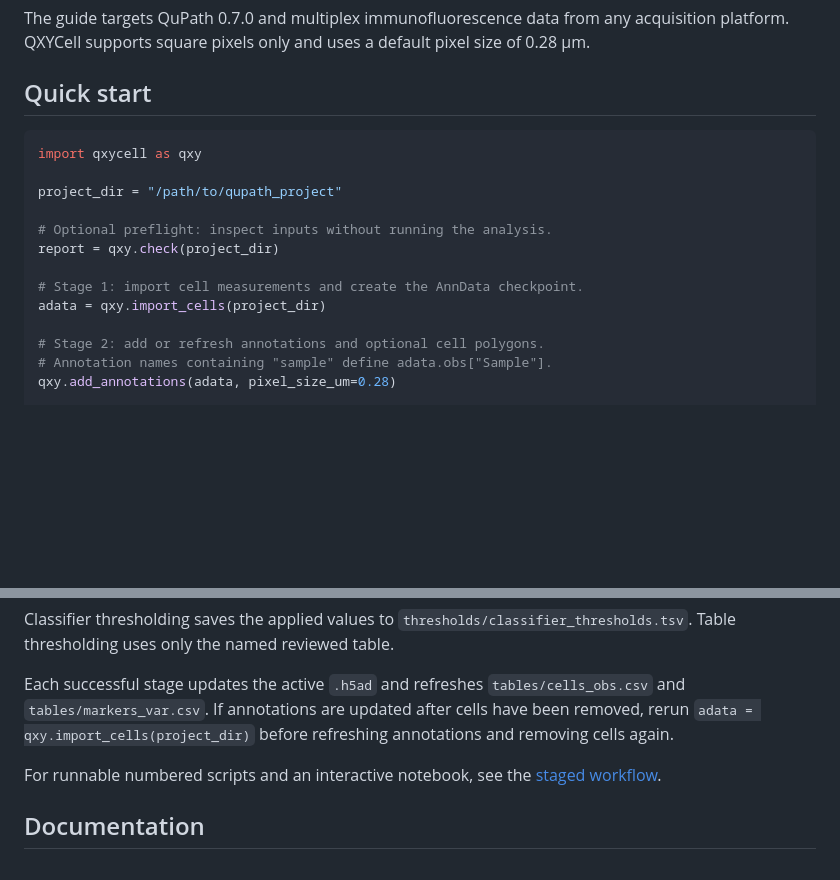
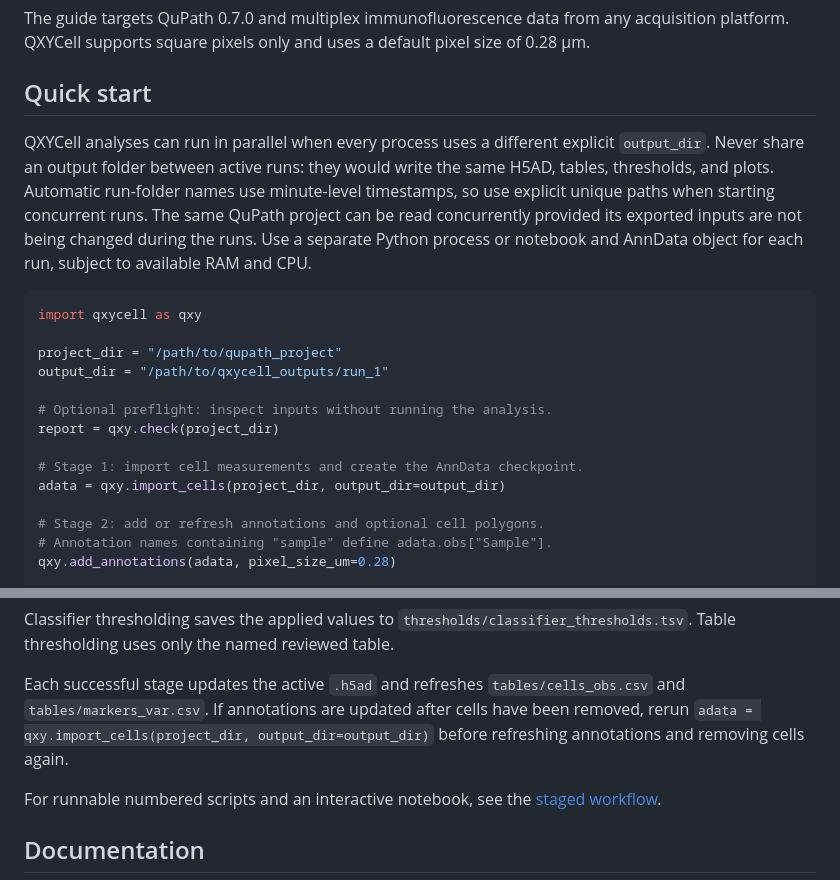
Before and after one commit to jsonmad/QXYCell, a Markdown page: README.md, 2 parts joined by grey strips. Rendered like a GitHub page; blank space fills up the shorter version.

Commit message:
docs: explain parallel output directories

````diff
--- a/README.md
+++ b/README.md
@@ -72,16 +72,26 @@ pixel size of 0.28 µm.
 
 ## Quick start
 
+QXYCell analyses can run in parallel when every process uses a different
+explicit `output_dir`. Never share an output folder between active runs: they
+would write the same H5AD, tables, thresholds, and plots. Automatic run-folder
+names use minute-level timestamps, so use explicit unique paths when starting
+concurrent runs. The same QuPath project can be read concurrently provided its
+exported inputs are not being changed during the runs. Use a separate Python
+process or notebook and AnnData object for each run, subject to available RAM
+and CPU.
+
 ```python
 import qxycell as qxy
 
 project_dir = "/path/to/qupath_project"
+output_dir = "/path/to/qxycell_outputs/run_1"
 
 # Optional preflight: inspect inputs without running the analysis.
 report = qxy.check(project_dir)
 
 # Stage 1: import cell measurements and create the AnnData checkpoint.
-adata = qxy.import_cells(project_dir)
+adata = qxy.import_cells(project_dir, output_dir=output_dir)
 
 # Stage 2: add or refresh annotations and optional cell polygons.
 # Annotation names containing "sample" define adata.obs["Sample"].
@@ -115,8 +125,9 @@ reviewed table.
 
 Each successful stage updates the active `.h5ad` and refreshes
 `tables/cells_obs.csv` and `tables/markers_var.csv`. If annotations are updated
-after cells have been removed, rerun `adata = qxy.import_cells(project_dir)`
-before refreshing annotations and removing cells again.
+after cells have been removed, rerun
+`adata = qxy.import_cells(project_dir, output_dir=output_dir)` before refreshing
+annotations and removing cells again.
 
 For runnable numbered scripts and an interactive notebook, see the
 [staged workflow](staged_workflow/README.md).
````
